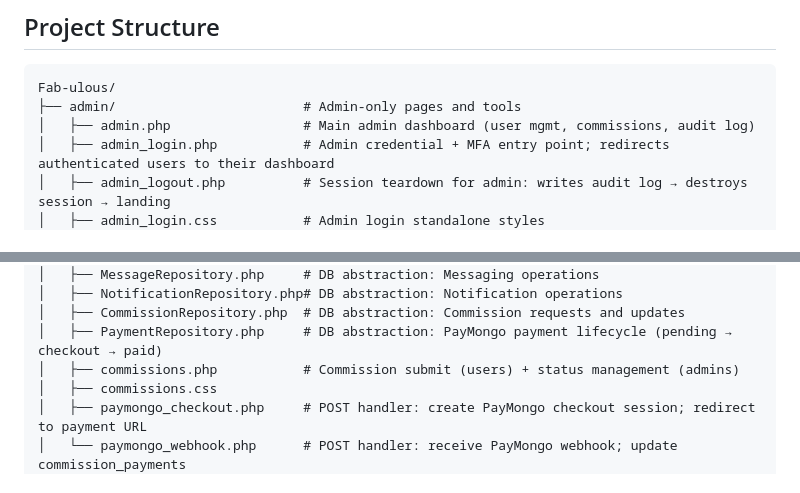
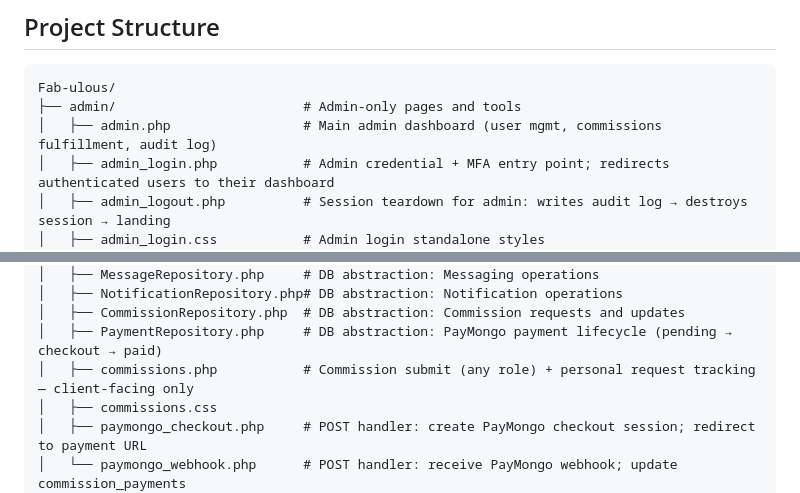
Before and after one commit to Verzadene/Fab-ulous, a Markdown page: README.md, 2 parts joined by grey strips. Drawn GitHub-style.

````diff
--- a/README.md
+++ b/README.md
@@ -33,7 +34,7 @@ Community platform for sharing software and hardware projects in one space. The
 ```text
 Fab-ulous/
 ├── admin/                        # Admin-only pages and tools
-│   ├── admin.php                 # Main admin dashboard (user mgmt, commissions, audit log)
+│   ├── admin.php                 # Main admin dashboard (user mgmt, commissions fulfillment, audit log)
 │   ├── admin_login.php           # Admin credential + MFA entry point; redirects authenticated users to their dashboard
 │   ├── admin_logout.php          # Session teardown for admin: writes audit log → destroys session → landing
 │   ├── admin_login.css           # Admin login standalone styles
@@ -99,7 +100,7 @@ Fab-ulous/
 │   ├── NotificationRepository.php# DB abstraction: Notification operations
 │   ├── CommissionRepository.php  # DB abstraction: Commission requests and updates
 │   ├── PaymentRepository.php     # DB abstraction: PayMongo payment lifecycle (pending → checkout → paid)
-│   ├── commissions.php           # Commission submit (users) + status management (admins)
+│   ├── commissions.php           # Commission submit (any role) + personal request tracking — client-facing only
 │   ├── commissions.css
 │   ├── paymongo_checkout.php     # POST handler: create PayMongo checkout session; redirect to payment URL
 │   └── paymongo_webhook.php      # POST handler: receive PayMongo webhook; update commission_payments
````
Also changed, not shown: other parts of README.md (+6 -3 lines), CLAUDE.md (+28 -0 lines).
